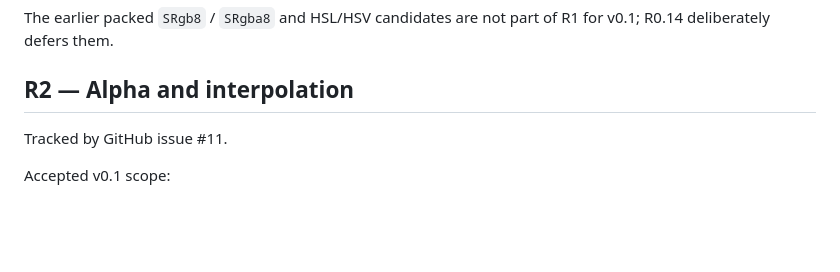
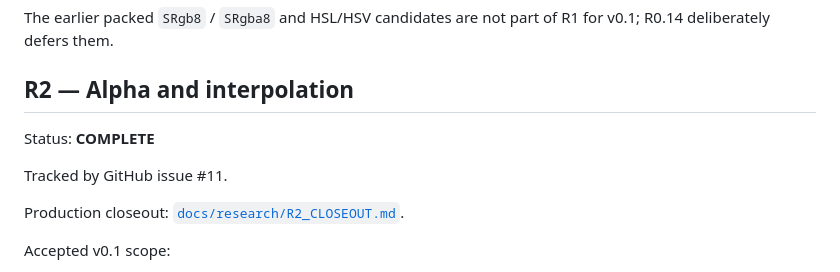
Before and after one commit to alex-1974/color-d, a Markdown page: ROADMAP.md, the part around the change. Drawn GitHub-style; blank space fills up the shorter version.

```diff
--- a/ROADMAP.md
+++ b/ROADMAP.md
@@ -205,7 +205,12 @@ R1 for v0.1; R0.14 deliberately defers them.
 
 ## R2 — Alpha and interpolation
 
+Status: **COMPLETE**
+
 Tracked by GitHub issue #11.
+
+Production closeout:
+[`docs/research/R2_CLOSEOUT.md`](docs/research/R2_CLOSEOUT.md).
 
 Accepted v0.1 scope:
 
```
Also changed, not shown: README.md (+6 -2 lines), docs/research/R2_CLOSEOUT.md (added, +233 -0 lines).
